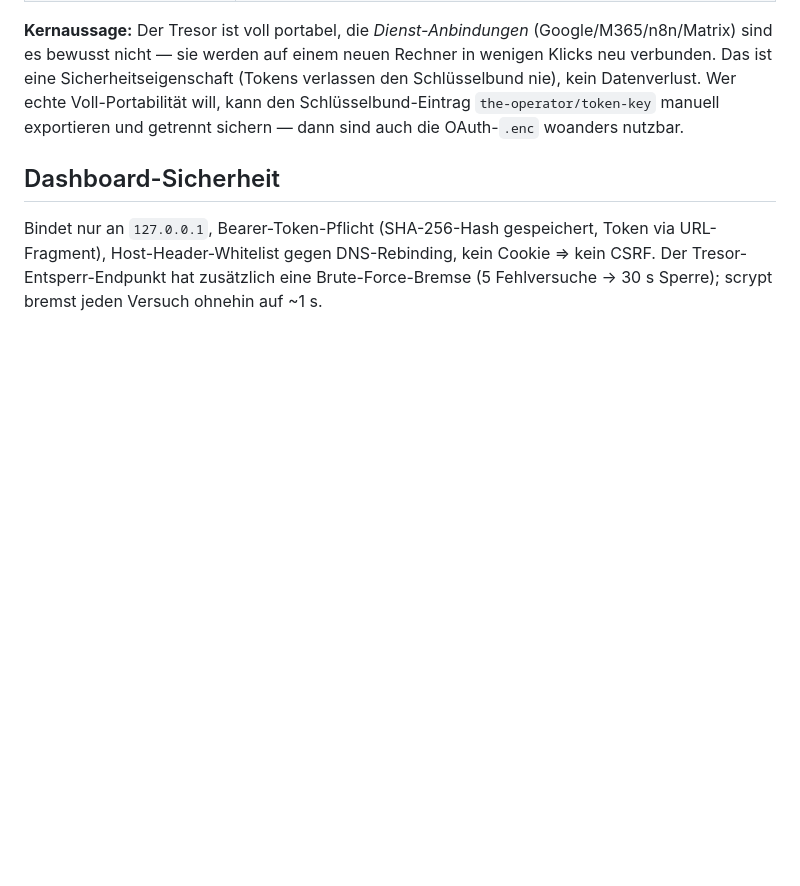
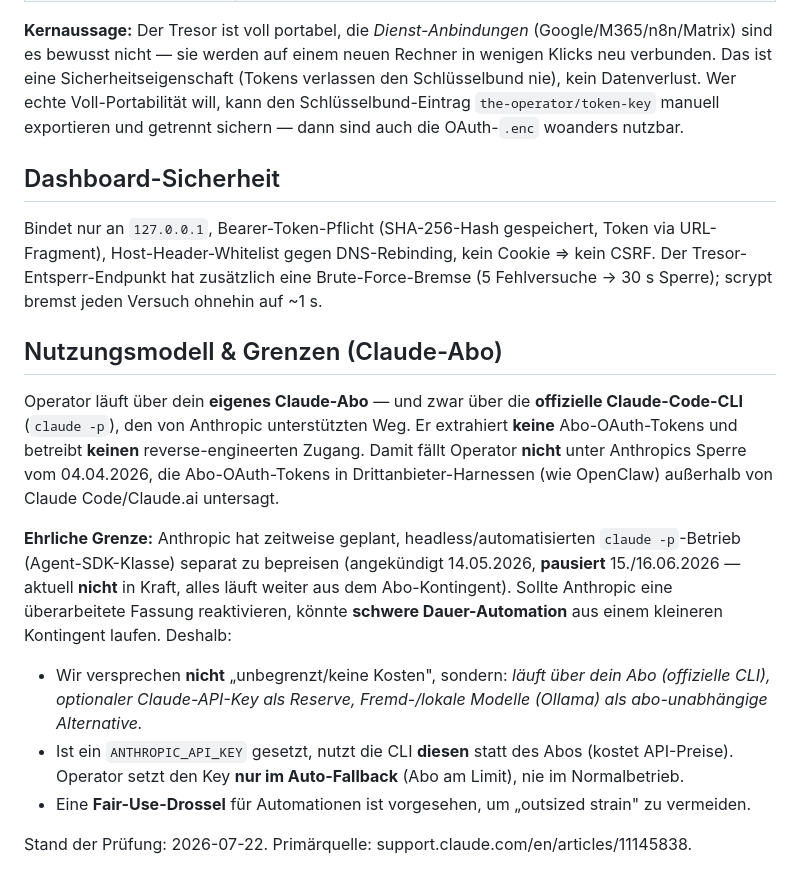
Before and after one commit to TheOperatorAgent/TheOperator, a Markdown page: SICHERHEIT.md, the part around the change. Rendered like a GitHub page; blank space fills up the shorter version.

Commit message:
A1 #46 Verifikations-Schleife (verify_loop.py + Listener) + #50 Nutzungsmodell-Doku

```diff
--- a/SICHERHEIT.md
+++ b/SICHERHEIT.md
@@ -212,3 +212,26 @@ Bindet nur an `127.0.0.1`, Bearer-Token-Pflicht (SHA-256-Hash gespeichert, Token
 URL-Fragment), Host-Header-Whitelist gegen DNS-Rebinding, kein Cookie ⇒ kein CSRF. Der
 Tresor-Entsperr-Endpunkt hat zusätzlich eine Brute-Force-Bremse (5 Fehlversuche → 30 s Sperre);
 scrypt bremst jeden Versuch ohnehin auf ~1 s.
+
+
+## Nutzungsmodell & Grenzen (Claude-Abo)
+
+Operator läuft über dein **eigenes Claude-Abo** — und zwar über die **offizielle Claude-Code-CLI**
+(`claude -p`), den von Anthropic unterstützten Weg. Er extrahiert **keine** Abo-OAuth-Tokens und
+betreibt **keinen** reverse-engineerten Zugang. Damit fällt Operator **nicht** unter Anthropics
+Sperre vom 04.04.2026, die Abo-OAuth-Tokens in Drittanbieter-Harnessen (wie OpenClaw) außerhalb
+von Claude Code/Claude.ai untersagt.
+
+**Ehrliche Grenze:** Anthropic hat zeitweise geplant, headless/automatisierten `claude -p`-Betrieb
+(Agent-SDK-Klasse) separat zu bepreisen (angekündigt 14.05.2026, **pausiert** 15./16.06.2026 —
+aktuell **nicht** in Kraft, alles läuft weiter aus dem Abo-Kontingent). Sollte Anthropic eine
+überarbeitete Fassung reaktivieren, könnte **schwere Dauer-Automation** aus einem kleineren
+Kontingent laufen. Deshalb:
+- Wir versprechen **nicht** „unbegrenzt/keine Kosten", sondern: *läuft über dein Abo (offizielle
+  CLI), optionaler Claude-API-Key als Reserve, Fremd-/lokale Modelle (Ollama) als abo-unabhängige
+  Alternative.*
+- Ist ein `ANTHROPIC_API_KEY` gesetzt, nutzt die CLI **diesen** statt des Abos (kostet API-Preise).
+  Operator setzt den Key **nur im Auto-Fallback** (Abo am Limit), nie im Normalbetrieb.
+- Eine **Fair-Use-Drossel** für Automationen ist vorgesehen, um „outsized strain" zu vermeiden.
+
+Stand der Prüfung: 2026-07-22. Primärquelle: support.claude.com/en/articles/11145838.
```
